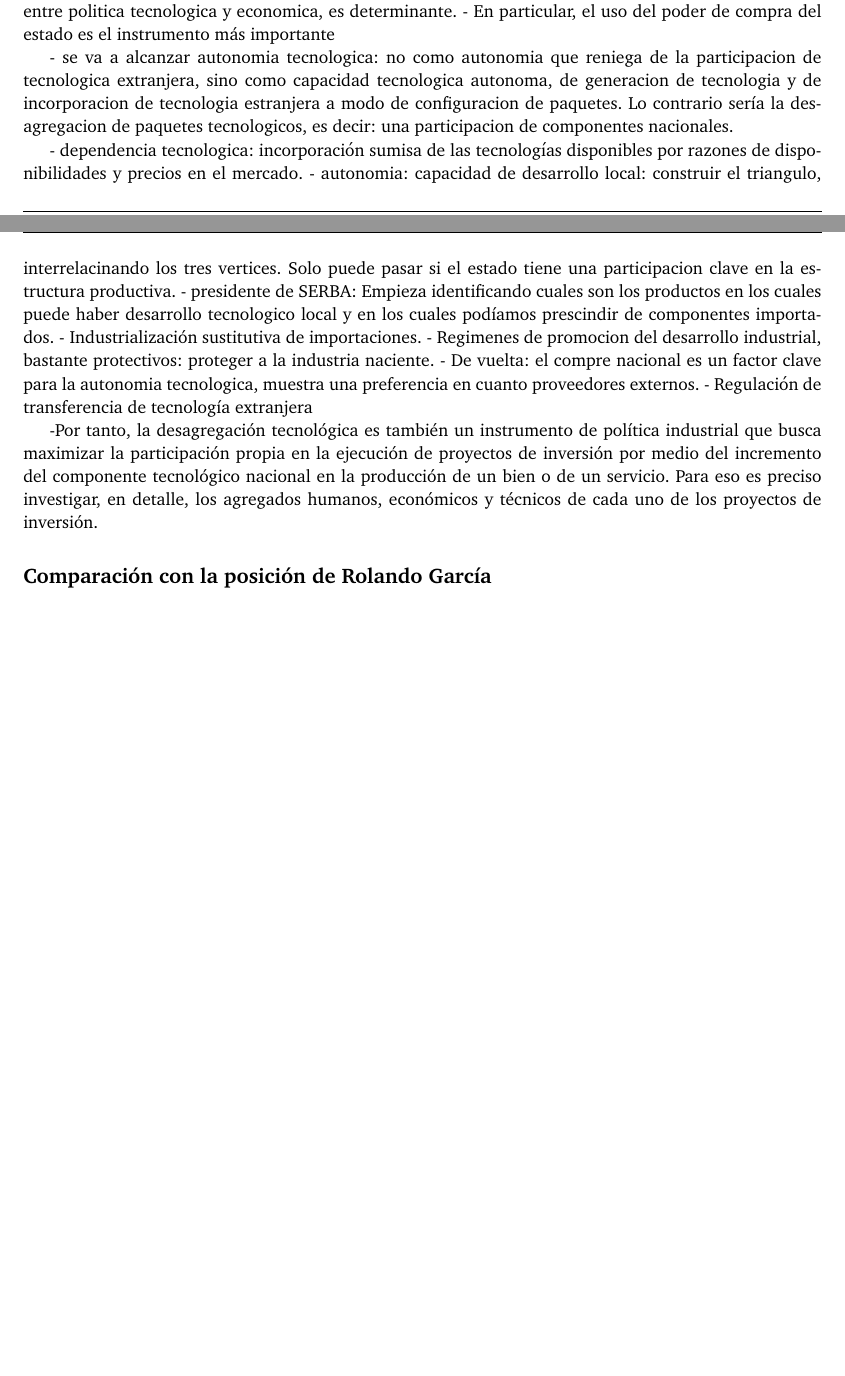
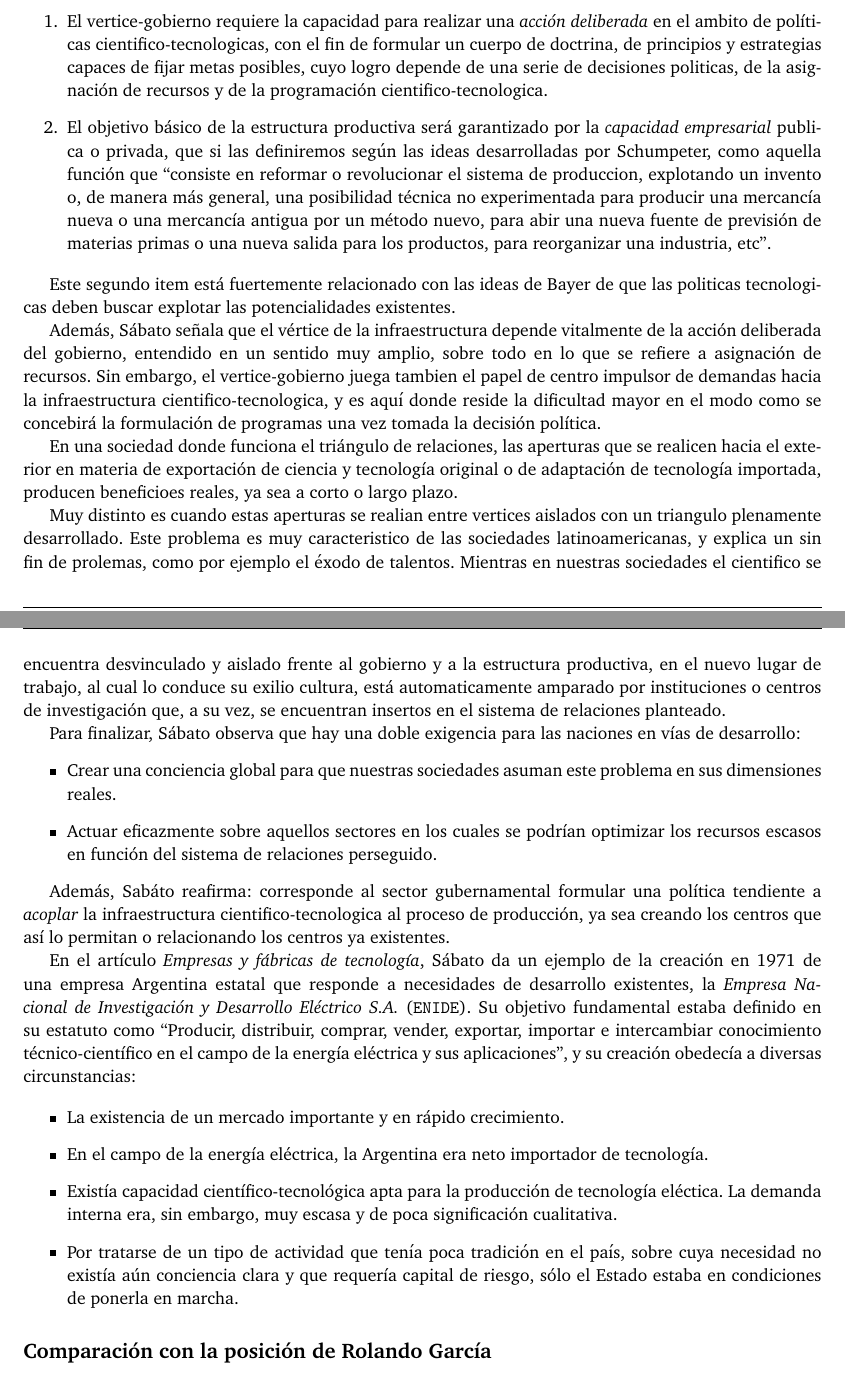
Before and after one commit to FlyingPumba/sccsa, a LaTeX document (informe.tex, which reads page.layout.tex, pregunta-1.tex, sabato.tex): two parts of pages 2 and 3 of 5 before the commit and two parts of pages 3 and 4 of 6 after it, joined at a grey line, cut at the place of the change. Compiled offline with pdfLaTeX.

Commit message:
Avanzo con la posicion de Sabato en la pregunta 1

```diff
--- a/page.layout.tex
+++ b/page.layout.tex
@@ -3,7 +3,7 @@
 %\renewcommand{\chaptermark}[1]{\markboth{#1}{}}
 \renewcommand{\sectionmark}[1]{\markright{\thesection\ - #1}}
 \fancyhf{}
-\fancyhead[LO]{AEDA - Take Home Exam}
+\fancyhead[LO]{Seminario sobre Computación, Ciencia y Sociedad en Argentina - Preguntas finales}
 \fancyfoot[LO]{\small{Iv\'an Arcuschin - 678/13}}
 \fancyfoot[RO]{\thepage}
 \renewcommand{\headrulewidth}{0.5pt}
--- a/pregunta-1.tex
+++ b/pregunta-1.tex
@@ -54,26 +45,5 @@ Notas Sábato:
-- ¿Qué desarrollar y que comprar ? A veces conviene desarrollar primero, para luego importar en mejores condiciones.
-- La relacion entre politica tecnologica y economica, es determinante.
-- En particular, el uso del poder de compra del estado es el instrumento más importante
-
-- se va a alcanzar autonomia tecnologica: no como autonomia que reniega de la participacion de tecnologica extranjera,
-    sino como capacidad tecnologica autonoma, de generacion de tecnologia y de incorporacion de tecnologia estranjera a modo de configuracion de paquetes.
-    Lo contrario sería la desagregacion de paquetes tecnologicos, es decir: una participacion de componentes nacionales.
-
-- dependencia tecnologica: incorporación sumisa de las tecnologías disponibles por razones de disponibilidades y precios en el mercado.
-- autonomia: capacidad de desarrollo local: construir el triangulo, interrelacinando los tres vertices. Solo puede pasar si el estado tiene
-    una participacion clave en la estructura productiva.
-- presidente de SERBA: Empieza identificando cuales son los productos en los cuales puede haber desarrollo
-    tecnologico local y en los cuales podíamos prescindir de componentes importados.
-- Industrialización sustitutiva de importaciones.
-- Regimenes de promocion del desarrollo industrial, bastante protectivos: proteger a la industria naciente.
-- De vuelta: el compre nacional es un factor clave para la autonomia tecnologica, muestra una preferencia en cuanto proveedores externos.
-- Regulación de transferencia de tecnología extranjera
-
--Por tanto, la desagregación tecnológica es también un instrumento de política industrial que busca maximizar
-la participación propia en la ejecución de proyectos de inversión por medio del incremento del componente tecnológico
- nacional en la producción de un bien o de un servicio. Para eso es preciso investigar, en detalle, los agregados humanos,
-  económicos y técnicos de cada uno de los proyectos de inversión.
-
-% http://www.fundacionsadosky.org.ar/seminario-ciencia-y-tecnologia-en-el-pensamiento-de-jorge-sabato-oscar-varsavsky-y-amilcar-herrera/
+\input{sabato.tex}
 
 \subsection*{Comparación con la posición de Rolando García}
+
+\input{rolando.tex}
--- /dev/null
+++ b/sabato.tex
@@ -0,0 +40,65 @@
+\begin{enumerate}
+    \item El vertice-gobierno requiere la capacidad para realizar una \textit{acción deliberada} en el ambito de políticas cientifico-tecnologicas, con el fin de formular un cuerpo de doctrina, de principios y estrategias capaces de fijar metas posibles, cuyo logro depende de una serie de decisiones politicas, de la asignación de recursos y de la programación cientifico-tecnologica.
+    \item El objetivo básico de la estructura productiva será garantizado por la \textit{capacidad empresarial} publica o privada, que si las definiremos según las ideas desarrolladas por Schumpeter, como aquella función que ``consiste en reformar o revolucionar el sistema de produccion, explotando un invento o, de manera más general, una posibilidad técnica no experimentada para producir una mercancía nueva o una mercancía antigua por un método nuevo, para abir una nueva fuente de previsión de materias primas o una nueva salida para los productos, para reorganizar una industria, etc''.
+\end{enumerate}
+
+Este segundo item está fuertemente relacionado con las ideas de Bayer de que las politicas tecnologicas deben buscar explotar las potencialidades existentes.
+
+Además, Sábato señala que el vértice de la infraestructura depende vitalmente de la acción deliberada del gobierno, entendido en un sentido muy amplio, sobre todo en lo que se refiere a asignación de recursos. Sin embargo, el vertice-gobierno juega tambien el papel de centro impulsor de demandas hacia la infraestructura cientifico-tecnologica, y es aquí donde reside la dificultad mayor en el modo como se concebirá la formulación de programas una vez tomada la decisión política.
+
+
+En una sociedad donde funciona el triángulo de relaciones, las aperturas que se realicen hacia el exterior en materia de exportación de ciencia y tecnología original o de adaptación de tecnología importada, producen beneficioes reales, ya sea a corto o largo plazo.
+
+Muy distinto es cuando estas aperturas se realian entre vertices aislados con un triangulo plenamente desarrollado. Este problema es muy caracteristico de las sociedades latinoamericanas, y explica un sin fin de prolemas, como por ejemplo el éxodo de talentos. Mientras en nuestras sociedades el cientifico se encuentra desvinculado y aislado frente al gobierno y a la estructura productiva, en el nuevo lugar de trabajo, al cual lo conduce su exilio cultura, está automaticamente amparado por instituciones o centros de investigación que, a su vez, se encuentran insertos en el sistema de relaciones planteado.
+
+Para finalizar, Sábato observa que hay una doble exigencia para las naciones en vías de desarrollo:
+\begin{itemize}
+    \item Crear una conciencia global para que nuestras sociedades asuman este problema en sus dimensiones reales.
+    \item Actuar eficazmente sobre aquellos sectores en los cuales se podrían optimizar los recursos escasos en función del sistema de relaciones perseguido.
+\end{itemize}
+
+Además, Sabáto reafirma: corresponde al sector gubernamental formular una política tendiente a \textit{acoplar} la infraestructura cientifico-tecnologica al proceso de producción, ya sea creando los centros que así lo permitan o relacionando los centros ya existentes.
+
+
+En el artículo \textit{Empresas y fábricas de tecnología}, Sábato da un ejemplo de la creación en 1971 de una empresa Argentina estatal que responde a necesidades de desarrollo existentes, la \textit{Empresa Nacional de Investigación y Desarrollo Eléctrico S.A.} (\texttt{ENIDE}). Su objetivo fundamental estaba definido en su estatuto como ``Producir, distribuir, comprar, vender, exportar, importar e intercambiar conocimiento técnico-científico en el campo de la energía eléctrica y sus aplicaciones'', y su creación obedecía a diversas circunstancias:
+
+\begin{itemize}
+    \item La existencia de un mercado importante y en rápido crecimiento.
+    \item En el campo de la energía eléctrica, la Argentina era neto importador de tecnología.
+    \item Existía capacidad científico-tecnológica apta para la producción de tecnología eléctica. La demanda interna era, sin embargo, muy escasa y de poca significación cualitativa.
+    \item Por tratarse de un tipo de actividad que tenía poca tradición en el país, sobre cuya necesidad no existía aún conciencia clara y que requería capital de riesgo, sólo el Estado estaba en condiciones de ponerla en marcha.
+\end{itemize}
+
+% Notas Sábato:
+% - no al colonialismo mental
+% - pensar el desarrollo tecnologico como motor del desarrollo social y economico del país.
+% - solo mediante ese manejo autonomo tecnologico podra una nacion comenzar a marchar
+%     en la dirección que eventualmente le permitira disponer en cada caso de la tecnologia más ajustada
+%     a sus propios objetivos, más respestuosa de su acervo cultural, más conveniente para sus propias
+%     necesidades y más adecuadas a sus dotaciones de recursos y factores.
+%
+% - tecnologia nacional: manejas la tencologia como mas le convenga al país,
+% - ¿Qué desarrollar y que comprar ? A veces conviene desarrollar primero, para luego importar en mejores condiciones.
+% - La relacion entre politica tecnologica y economica, es determinante.
+% - En particular, el uso del poder de compra del estado es el instrumento más importante
+%
+% - se va a alcanzar autonomia tecnologica: no como autonomia que reniega de la participacion de tecnologica extranjera,
+%     sino como capacidad tecnologica autonoma, de generacion de tecnologia y de incorporacion de tecnologia estranjera a modo de configuracion de paquetes.
+%     Lo contrario sería la desagregacion de paquetes tecnologicos, es decir: una participacion de componentes nacionales.
+%
+% - dependencia tecnologica: incorporación sumisa de las tecnologías disponibles por razones de disponibilidades y precios en el mercado.
+% - autonomia: capacidad de desarrollo local: construir el triangulo, interrelacinando los tres vertices. Solo puede pasar si el estado tiene
+%     una participacion clave en la estructura productiva.
+% - presidente de SERBA: Empieza identificando cuales son los productos en los cuales puede haber desarrollo
+%     tecnologico local y en los cuales podíamos prescindir de componentes importados.
+% - Industrialización sustitutiva de importaciones.
+% - Regimenes de promocion del desarrollo industrial, bastante protectivos: proteger a la industria naciente.
+% - De vuelta: el compre nacional es un factor clave para la autonomia tecnologica, muestra una preferencia en cuanto proveedores externos.
+% - Regulación de transferencia de tecnología extranjera
+%
+% -Por tanto, la desagregación tecnológica es también un instrumento de política industrial que busca maximizar
+% la participación propia en la ejecución de proyectos de inversión por medio del incremento del componente tecnológico
+%  nacional en la producción de un bien o de un servicio. Para eso es preciso investigar, en detalle, los agregados humanos,
+%   económicos y técnicos de cada uno de los proyectos de inversión.
+
+% http://www.fundacionsadosky.org.ar/seminario-ciencia-y-tecnologia-en-el-pensamiento-de-jorge-sabato-oscar-varsavsky-y-amilcar-herrera/
```
Also changed, not shown: imagenes/embde-boas-cluster.png (deleted), imagenes/embde-boas-nodo-4.png (deleted), imagenes/embde-boas-nodo.png (deleted), imagenes/sabato.png (added), rolando.tex (added), pregunta-1.tex (9 more changed lines), sabato.tex (39 more changed lines).
